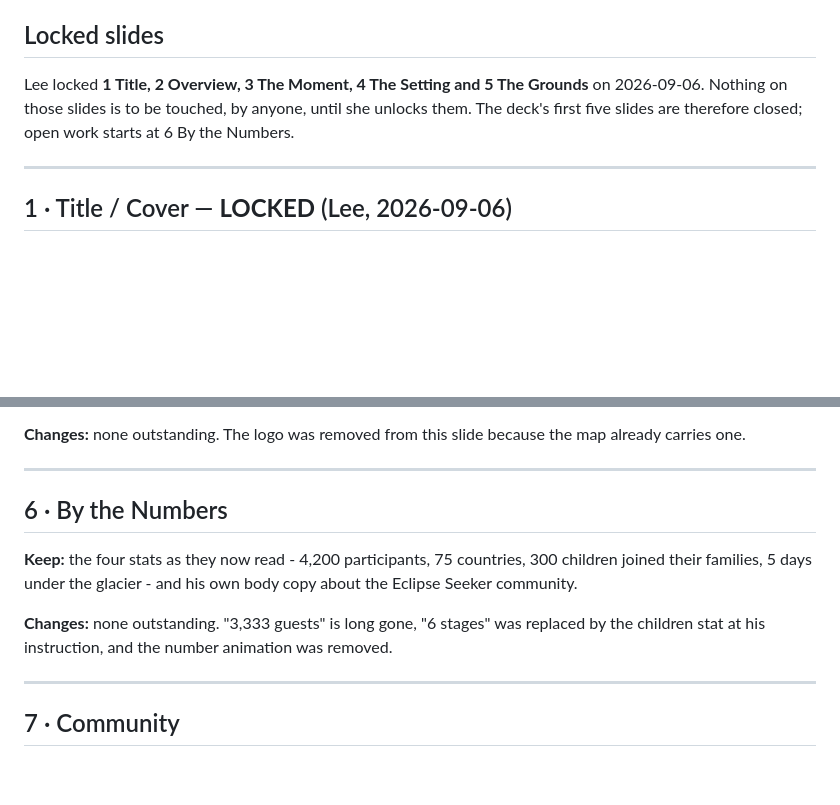
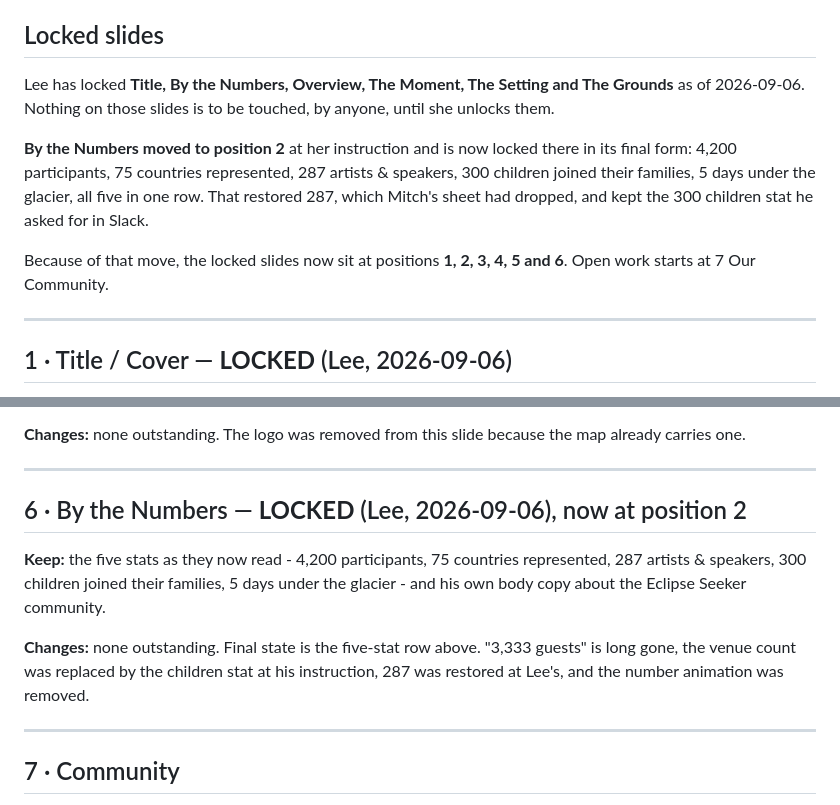
Before and after one commit to ugla-ctrl/iceland-eclipse-recap, a Markdown page: sources/per-slide-master.md, 2 parts joined by grey strips. GitHub-like rendering; blank space fills up the shorter version.

Commit message:
Lock By the Numbers at page 2 per Lee
Co-Authored-By: Claude Opus 5 <noreply@anthropic.com>

```diff
--- a/sources/per-slide-master.md
+++ b/sources/per-slide-master.md
@@ -18,9 +18,16 @@ order. What is frozen is what is on the slide: copy, photos, video, layout.
 
 ## Locked slides
 
-Lee locked **1 Title, 2 Overview, 3 The Moment, 4 The Setting and 5 The Grounds** on 2026-09-06.
-Nothing on those slides is to be touched, by anyone, until she unlocks them. The deck's first five
-slides are therefore closed; open work starts at 6 By the Numbers.
+Lee has locked **Title, By the Numbers, Overview, The Moment, The Setting and The Grounds** as of
+2026-09-06. Nothing on those slides is to be touched, by anyone, until she unlocks them.
+
+**By the Numbers moved to position 2** at her instruction and is now locked there in its final
+form: 4,200 participants, 75 countries represented, 287 artists & speakers, 300 children joined
+their families, 5 days under the glacier, all five in one row. That restored 287, which Mitch's
+sheet had dropped, and kept the 300 children stat he asked for in Slack.
+
+Because of that move, the locked slides now sit at positions **1, 2, 3, 4, 5 and 6**. Open work
+starts at 7 Our Community.
 
 ---
 
@@ -82,14 +89,15 @@ carries one.
 
 ---
 
-## 6 · By the Numbers
+## 6 · By the Numbers — **LOCKED** (Lee, 2026-09-06), now at position 2
 
-**Keep:** the four stats as they now read - 4,200 participants, 75 countries, 300 children joined
-their families, 5 days under the glacier - and his own body copy about the Eclipse Seeker
-community.
+**Keep:** the five stats as they now read - 4,200 participants, 75 countries represented, 287
+artists & speakers, 300 children joined their families, 5 days under the glacier - and his own
+body copy about the Eclipse Seeker community.
 
-**Changes:** none outstanding. "3,333 guests" is long gone, "6 stages" was replaced by the
-children stat at his instruction, and the number animation was removed.
+**Changes:** none outstanding. Final state is the five-stat row above. "3,333 guests" is long
+gone, the venue count was replaced by the children stat at his instruction, 287 was restored at
+Lee's, and the number animation was removed.
 
 ---
 
```
